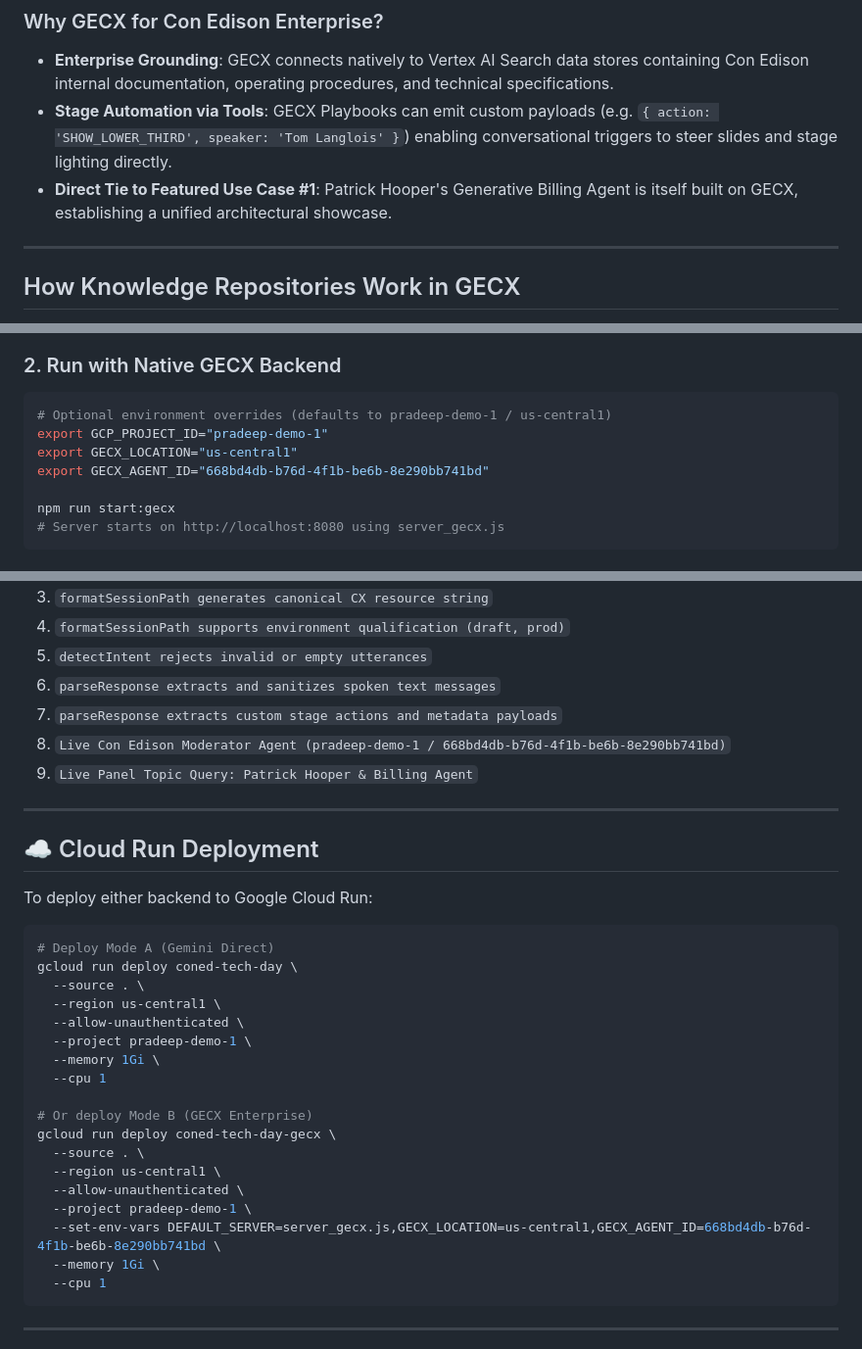
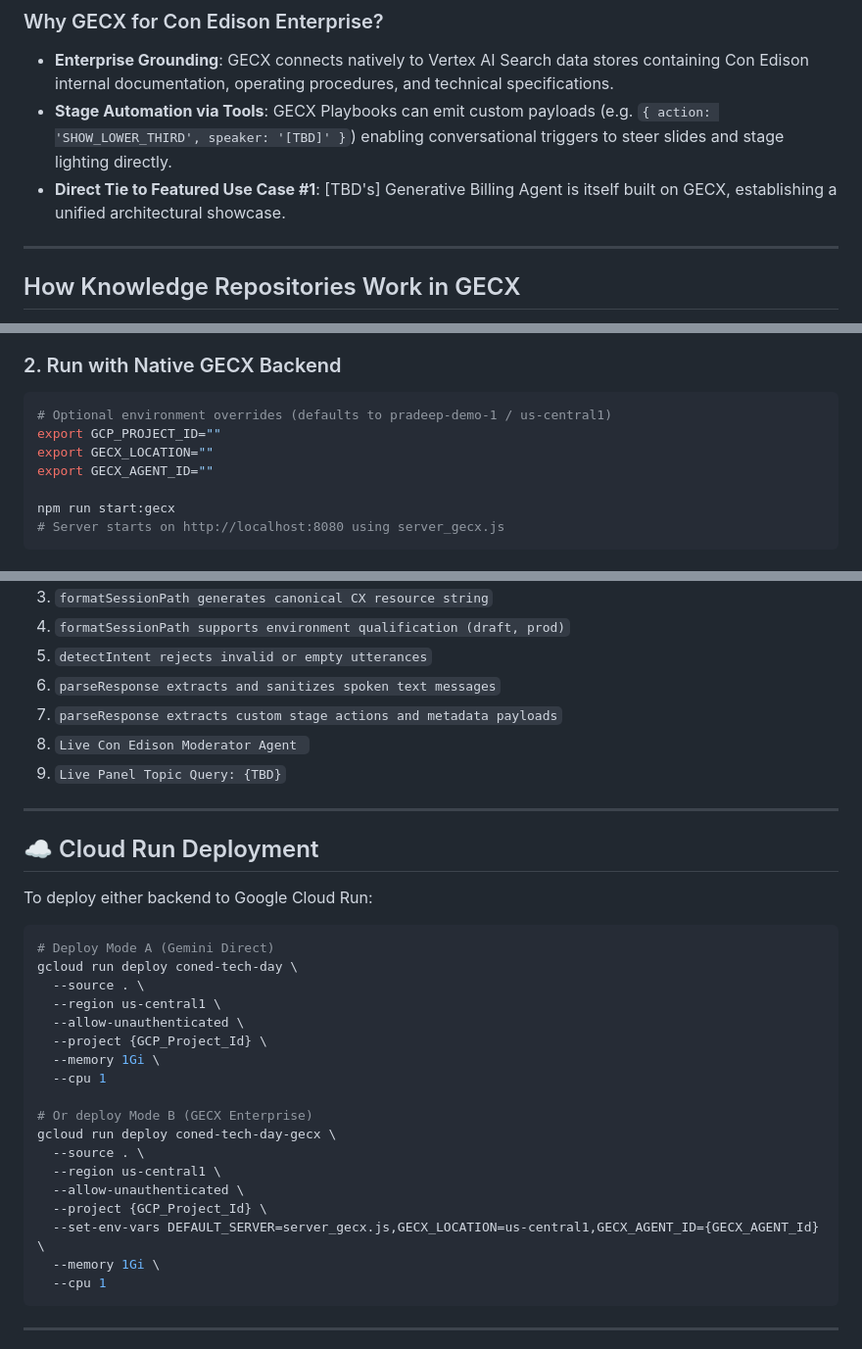
Before and after one commit to pparthas83/TechDay_AI_App, a Markdown page: README.md, 3 parts joined by grey strips. Shown at 98% size. Rendered like a GitHub page.

Commit message:
Replace hardcoded values with placeholders in README
Updated placeholders for project and agent IDs in the README.

````diff
--- a/README.md
+++ b/README.md
@@ -73,8 +73,8 @@ The AI moderator, **Clara** (Candidate B persona: smart, youthful tech lead in C
 
 ### Why GECX for Con Edison Enterprise?
 * **Enterprise Grounding**: GECX connects natively to Vertex AI Search data stores containing Con Edison internal documentation, operating procedures, and technical specifications.
-* **Stage Automation via Tools**: GECX Playbooks can emit custom payloads (e.g. `{ action: 'SHOW_LOWER_THIRD', speaker: 'Tom Langlois' }`) enabling conversational triggers to steer slides and stage lighting directly.
-* **Direct Tie to Featured Use Case #1**: Patrick Hooper's Generative Billing Agent is itself built on GECX, establishing a unified architectural showcase.
+* **Stage Automation via Tools**: GECX Playbooks can emit custom payloads (e.g. `{ action: 'SHOW_LOWER_THIRD', speaker: '[TBD]' }`) enabling conversational triggers to steer slides and stage lighting directly.
+* **Direct Tie to Featured Use Case #1**: [TBD's] Generative Billing Agent is itself built on GECX, establishing a unified architectural showcase.
 
 ---
 
@@ -186,9 +186,9 @@ npm start
 ### 2. Run with Native GECX Backend
 ```bash
 # Optional environment overrides (defaults to pradeep-demo-1 / us-central1)
-export GCP_PROJECT_ID="pradeep-demo-1"
-export GECX_LOCATION="us-central1"
-export GECX_AGENT_ID="668bd4db-b76d-4f1b-be6b-8e290bb741bd"
+export GCP_PROJECT_ID=""
+export GECX_LOCATION=""
+export GECX_AGENT_ID=""
 
 npm run start:gecx
 # Server starts on http://localhost:8080 using server_gecx.js
@@ -218,8 +218,8 @@ npm test
 5. `detectIntent rejects invalid or empty utterances`
 6. `parseResponse extracts and sanitizes spoken text messages`
 7. `parseResponse extracts custom stage actions and metadata payloads`
-8. `Live Con Edison Moderator Agent (pradeep-demo-1 / 668bd4db-b76d-4f1b-be6b-8e290bb741bd)`
-9. `Live Panel Topic Query: Patrick Hooper & Billing Agent`
+8. `Live Con Edison Moderator Agent `
+9. `Live Panel Topic Query: {TBD}`
 
 ---
 
@@ -233,7 +233,7 @@ gcloud run deploy coned-tech-day \
   --source . \
   --region us-central1 \
   --allow-unauthenticated \
-  --project pradeep-demo-1 \
+  --project {GCP_Project_Id} \
   --memory 1Gi \
   --cpu 1
 
@@ -242,8 +242,8 @@ gcloud run deploy coned-tech-day-gecx \
   --source . \
   --region us-central1 \
   --allow-unauthenticated \
-  --project pradeep-demo-1 \
-  --set-env-vars DEFAULT_SERVER=server_gecx.js,GECX_LOCATION=us-central1,GECX_AGENT_ID=668bd4db-b76d-4f1b-be6b-8e290bb741bd \
+  --project {GCP_Project_Id} \
+  --set-env-vars DEFAULT_SERVER=server_gecx.js,GECX_LOCATION=us-central1,GECX_AGENT_ID={GECX_AGENT_Id} \
   --memory 1Gi \
   --cpu 1
 ```
````
